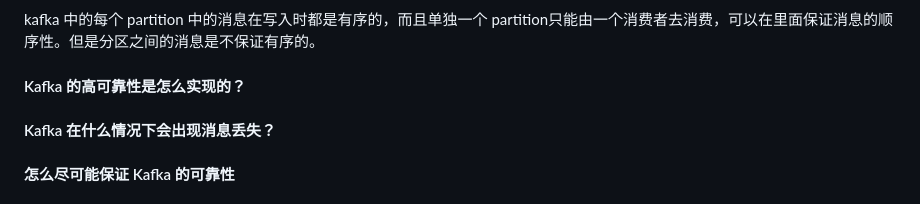
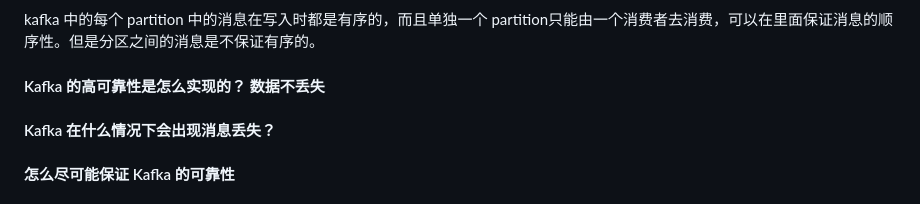
Before and after one commit to Y-Matin/Summary-of-notes, a Markdown page: Kafka 常见面试题.md, the part around the change. Drawn GitHub-style.

```diff
--- a/Kafka 常见面试题.md
+++ b/Kafka 常见面试题.md
@@ -16,7 +16,8 @@
 ####  Kafka 是如何做到消息的有序性？
 kafka 中的每个 partition 中的消息在写入时都是有序的，而且单独一个 partition只能由一个消费者去消费，可以在里面保证消息的顺序性。但是分区之间的消息是不保证有序的。
 
-#### Kafka 的高可靠性是怎么实现的？
+#### Kafka 的高可靠性是怎么实现的？ 数据不丢失
+
 
 #### Kafka 在什么情况下会出现消息丢失？
 
```
Also changed, not shown: Redis常见问题及解决方案.md (+23 -0 lines), 数据库/mysql 3种日志.md (+3 -0 lines), images/redis_cache_1.png (added).
